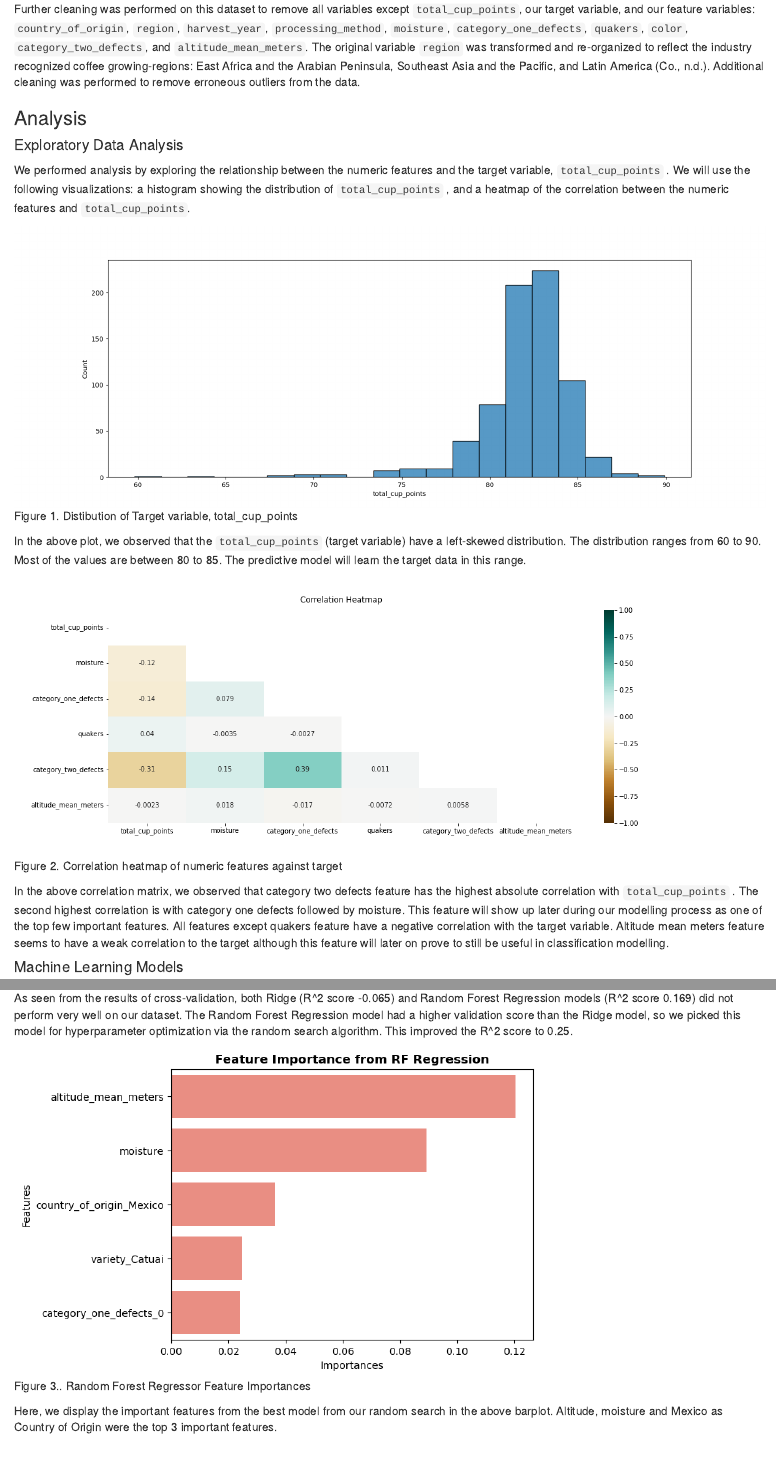
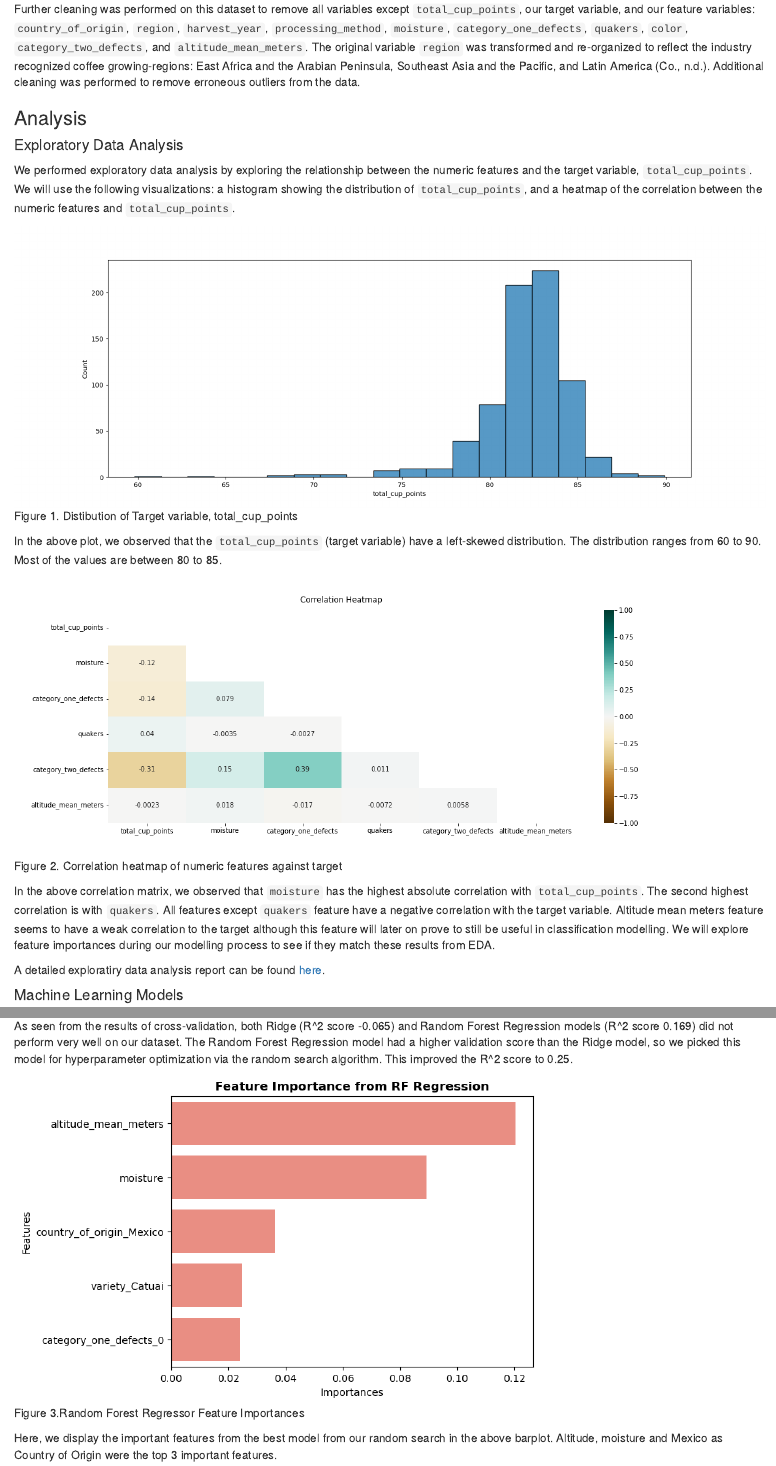
Before and after one commit to UBC-MDS/Coffee_quality_rating_predictor, an R Markdown document (reports/coffee_rating_prediction_report.Rmd): the page in a window 1100 px wide, from 990 px down, and a second part further down, joined at a grey line. Rendered offline with R 4.5, knitr and Pandoc, with nearby package versions.

Commit message:
Updated rmd file with link to eda report, revised eda section

````diff
--- a/reports/coffee_rating_prediction_report.Rmd
+++ b/reports/coffee_rating_prediction_report.Rmd
@@ -41,19 +41,21 @@ Further cleaning was performed on this dataset to remove all variables except `t
 
 #### Exploratory Data Analysis
 
-We performed analysis by exploring the relationship between the numeric features and the target variable, `total_cup_points` . We will use the following visualizations: a histogram showing the distribution of `total_cup_points` , and a heatmap of the correlation between the numeric features and `total_cup_points`.
+We performed exploratory data analysis by exploring the relationship between the numeric features and the target variable, `total_cup_points`. We will use the following visualizations: a histogram showing the distribution of `total_cup_points`, and a heatmap of the correlation between the numeric features and `total_cup_points`.
 
 ```{r heatmap, echo=FALSE, fig.cap="Figure 1. Distibution of Target variable, total_cup_points", out.width = '100%'}
 knitr::include_graphics("../results/images/target_histogram.png")
 ```
 
-In the above plot, we observed that the `total_cup_points` (target variable) have a left-skewed distribution. The distribution ranges from 60 to 90. Most of the values are between 80 to 85. The predictive model will learn the target data in this range.
+In the above plot, we observed that the `total_cup_points` (target variable) have a left-skewed distribution. The distribution ranges from 60 to 90. Most of the values are between 80 to 85.
 
 ```{r histogram, echo=FALSE, fig.cap="Figure 2. Correlation heatmap of numeric features against target", out.width = '100%'}
 knitr::include_graphics("../results/images/correlation_matrix_heatmap.png")
 ```
 
-In the above correlation matrix, we observed that category two defects feature has the highest absolute correlation with `total_cup_points` . The second highest correlation is with category one defects followed by moisture. This feature will show up later during our modelling process as one of the top few important features. All features except quakers feature have a negative correlation with the target variable. Altitude mean meters feature seems to have a weak correlation to the target although this feature will later on prove to still be useful in classification modelling.
+In the above correlation matrix, we observed that `moisture` has the highest absolute correlation with `total_cup_points`. The second highest correlation is with `quakers`. All features except `quakers` feature have a negative correlation with the target variable. Altitude mean meters feature seems to have a weak correlation to the target although this feature will later on prove to still be useful in classification modelling. We will explore feature importances during our modelling process to see if they match these results from EDA.
+
+A detailed exploratiry data analysis report can be found [here](https://github.com/UBC-MDS/Coffee_quality_rating_predictor/blob/main/src/coffee_rating_eda.ipynb).
 
 #### Machine Learning Models
 
@@ -74,7 +76,7 @@ kable(col,
 
 As seen from the results of cross-validation, both Ridge (R\^2 score -0.065) and Random Forest Regression models (R\^2 score 0.169) did not perform very well on our dataset. The Random Forest Regression model had a higher validation score than the Ridge model, so we picked this model for hyperparameter optimization via the random search algorithm. This improved the R\^2 score to 0.25.
 
-```{r feature-imp rfr, echo=FALSE, fig.cap="Figure 3.. Random Forest Regressor Feature Importances", out.width = '70%'}
+```{r feature-imp rfr, echo=FALSE, fig.cap="Figure 3.Random Forest Regressor Feature Importances", out.width = '70%'}
 knitr::include_graphics("../results/images/feature_importance_rfr_plot.png")
 ```
 
````
Also changed, not shown: reports/coffee_rating_prediction_report.Rmd (6 more changed lines).
